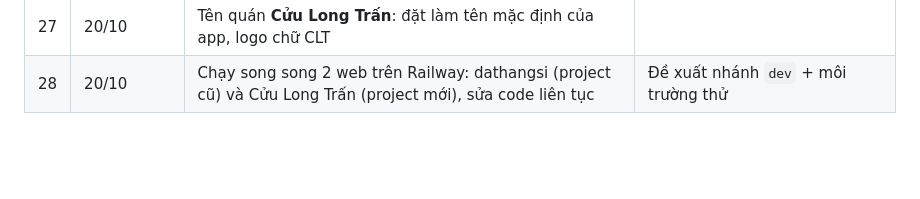
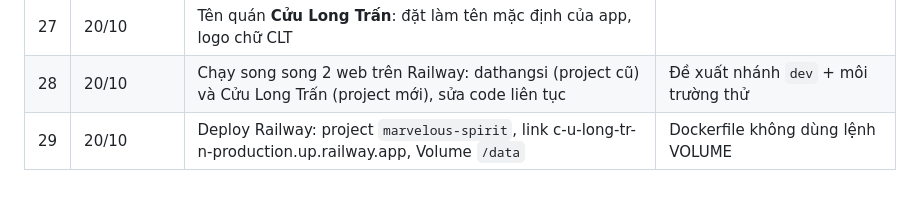
Before and after one commit to trinh240887-maker/C-u-Long-Tr-n, a Markdown page: memory/projects/quanly-quyet-dinh.md, the part around the change. Rendered like a GitHub page; blank space fills up the shorter version.

Commit message:
Ghi link app thật trên Railway vào bộ nhớ dự án
Co-Authored-By: Claude Opus 5.5 <noreply@anthropic.com>
Claude-Session: https://claude.ai/code/session_01W9QC7mehTqo59y8PRGU83u

```diff
--- a/memory/projects/quanly-quyet-dinh.md
+++ b/memory/projects/quanly-quyet-dinh.md
@@ -32,3 +32,4 @@ Mỗi dòng là một điều chủ quán đã chốt (hoặc Claude đề xuấ
 | 26 | 20/10 | Đơn đã duyệt gửi Zalo nhóm bằng **nút chép nội dung** tới khi xác nhận API nhóm OA | |
 | 27 | 20/10 | Tên quán **Cửu Long Trấn**: đặt làm tên mặc định của app, logo chữ CLT | |
 | 28 | 20/10 | Chạy song song 2 web trên Railway: dathangsi (project cũ) và Cửu Long Trấn (project mới), sửa code liên tục | Đề xuất nhánh `dev` + môi trường thử |
+| 29 | 20/10 | Deploy Railway: project `marvelous-spirit`, link c-u-long-tr-n-production.up.railway.app, Volume `/data` | Dockerfile không dùng lệnh VOLUME |
```
Also changed, not shown: CLAUDE.md (+2 -1 lines), memory/projects/quanly-quan.md (+1 -1 lines).
